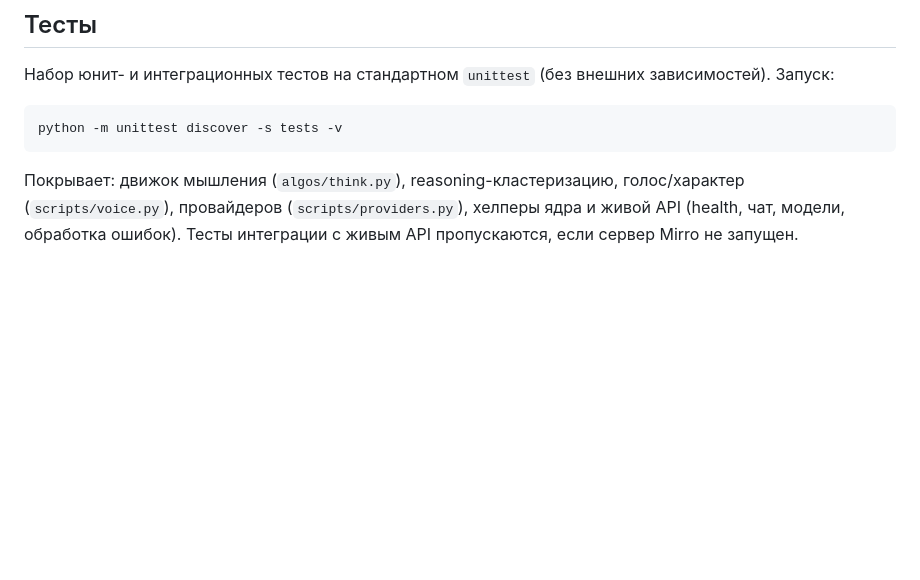
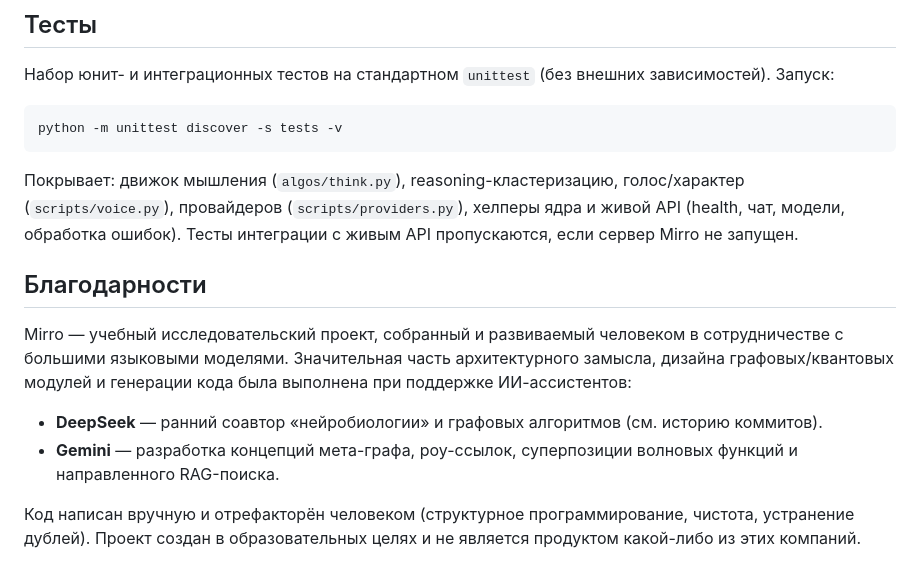
Before and after one commit to kepanasyuke/Mirro-, a Markdown page: README.md, the part around the change. Drawn GitHub-style; blank space fills up the shorter version.

Commit message:
Docs: add Благодарности section crediting DeepSeek + Gemini co-development; repo description updated

```diff
--- a/README.md
+++ b/README.md
@@ -140,3 +140,18 @@ python -m unittest discover -s tests -v
 голос/характер (`scripts/voice.py`), провайдеров (`scripts/providers.py`),
 хелперы ядра и живой API (health, чат, модели, обработка ошибок). Тесты
 интеграции с живым API пропускаются, если сервер Mirro не запущен.
+
+## Благодарности
+
+Mirro — учебный исследовательский проект, собранный и развиваемый человеком
+в сотрудничестве с большими языковыми моделями. Значительная часть архитектурного
+замысла, дизайна графовых/квантовых модулей и генерации кода была выполнена
+при поддержке ИИ-ассистентов:
+
+- **DeepSeek** — ранний соавтор «нейробиологии» и графовых алгоритмов (см. историю коммитов).
+- **Gemini** — разработка концепций мета-графа, роу-ссылок, суперпозиции волновых
+  функций и направленного RAG-поиска.
+
+Код написан вручную и отрефакторён человеком (структурное программирование, чистота,
+устранение дублей). Проект создан в образовательных целях и не является продуктом
+какой-либо из этих компаний.
```
